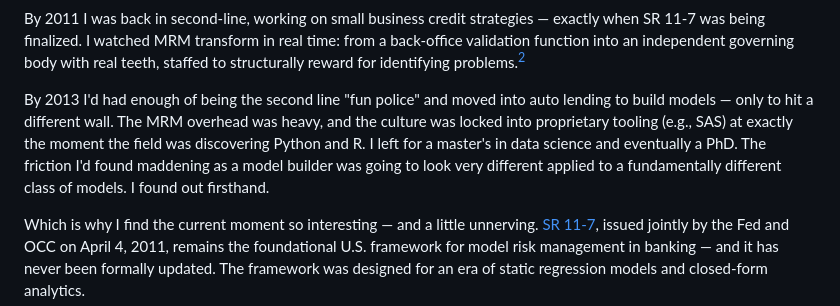
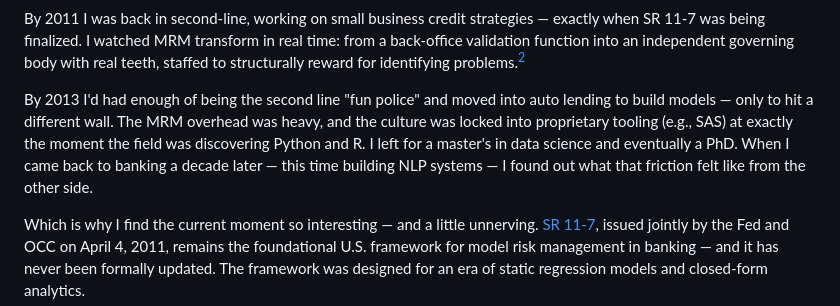
Before and after one commit to wesslen/wesslen.github.io, a Markdown page: posts/sr11-7.md, the part around the change. Rendered like a GitHub page.

Commit message:
sr11-7 edit

```diff
--- a/posts/sr11-7.md
+++ b/posts/sr11-7.md
@@ -18,7 +18,7 @@ My first rotation was credit card credit risk — where I arrived in June 2009 t
 
 By 2011 I was back in second-line, working on small business credit strategies — exactly when SR 11-7 was being finalized. I watched MRM transform in real time: from a back-office validation function into an independent governing body with real teeth, staffed to structurally reward for identifying problems.[^2]
 
-By 2013 I'd had enough of being the second line "fun police" and moved into auto lending to  build models — only to hit a different wall. The MRM overhead was heavy, and the culture was locked into proprietary tooling (e.g., SAS) at exactly the moment the field was discovering Python and R. I left for a master's in data science and eventually a PhD. The friction I'd found maddening as a model builder was going to look very different applied to a fundamentally different class of models. I found out firsthand.
+By 2013 I'd had enough of being the second line "fun police" and moved into auto lending to build models — only to hit a different wall. The MRM overhead was heavy, and the culture was locked into proprietary tooling (e.g., SAS) at exactly the moment the field was discovering Python and R. I left for a master's in data science and eventually a PhD. When I came back to banking a decade later — this time building NLP systems — I found out what that friction felt like from the other side.
 
 Which is why I find the current moment so interesting — and a little unnerving. [SR 11-7](https://www.federalreserve.gov/supervisionreg/srletters/sr1107.htm), issued jointly by the Fed and OCC on April 4, 2011, remains the foundational U.S. framework for model risk management in banking — and it has never been formally updated. The framework was designed for an era of static regression models and closed-form analytics.
 
```
